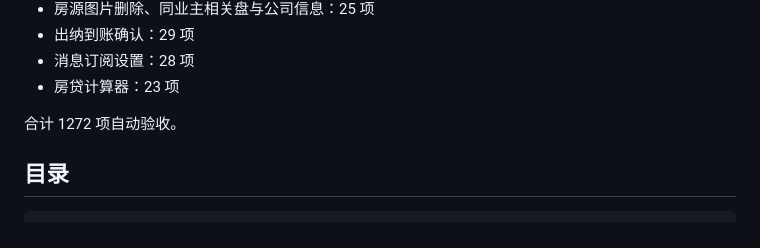
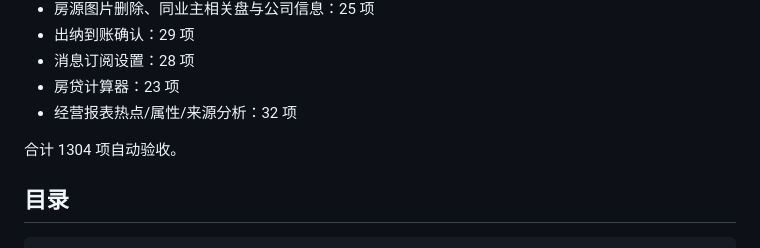
Before and after one commit to xiongfeiwang992-web/Hermes--ui, a Markdown page: README.md, the part around the change. GitHub-like rendering.

```diff
--- a/README.md
+++ b/README.md
@@ -123,8 +123,9 @@ CA 电子签、真隐号、外网平台、地图、微信和短信提供默认
 - 出纳到账确认：29 项
 - 消息订阅设置：28 项
 - 房贷计算器：23 项
+- 经营报表热点/属性/来源分析：32 项
 
-合计 1272 项自动验收。
+合计 1304 项自动验收。
 
 ## 目录
 
```
Also changed, not shown: docs/实现状态与外部依赖.md (+3 -1 lines), docs/自研中介系统-开发总文档.md (+1 -1 lines).
